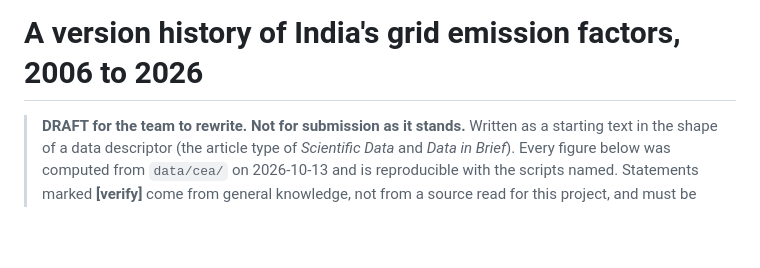
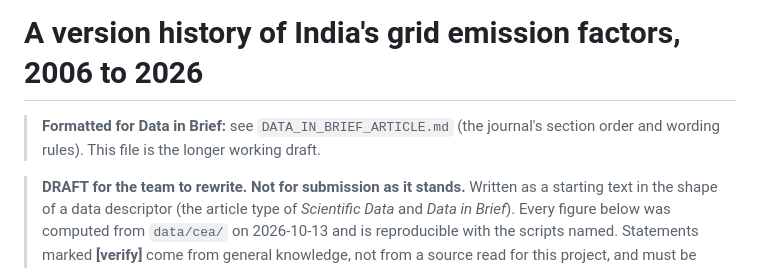
Before and after one commit to Shreyaskale7/CarbonX, a Markdown page: docs/paper/DATASET_PAPER_DRAFT.md, the part around the change. Rendered like a GitHub page; blank space fills up the shorter version.

```diff
--- a/docs/paper/DATASET_PAPER_DRAFT.md
+++ b/docs/paper/DATASET_PAPER_DRAFT.md
@@ -1,4 +1,6 @@
 # A version history of India's grid emission factors, 2006 to 2026
+
+> **Formatted for Data in Brief:** see `DATA_IN_BRIEF_ARTICLE.md` (the journal's section order and wording rules). This file is the longer working draft.
 
 > **DRAFT for the team to rewrite. Not for submission as it stands.**
 > Written as a starting text in the shape of a data descriptor (the article
```
Also changed, not shown: docs/paper/DATA_IN_BRIEF_ARTICLE.md (added, +296 -0 lines).
